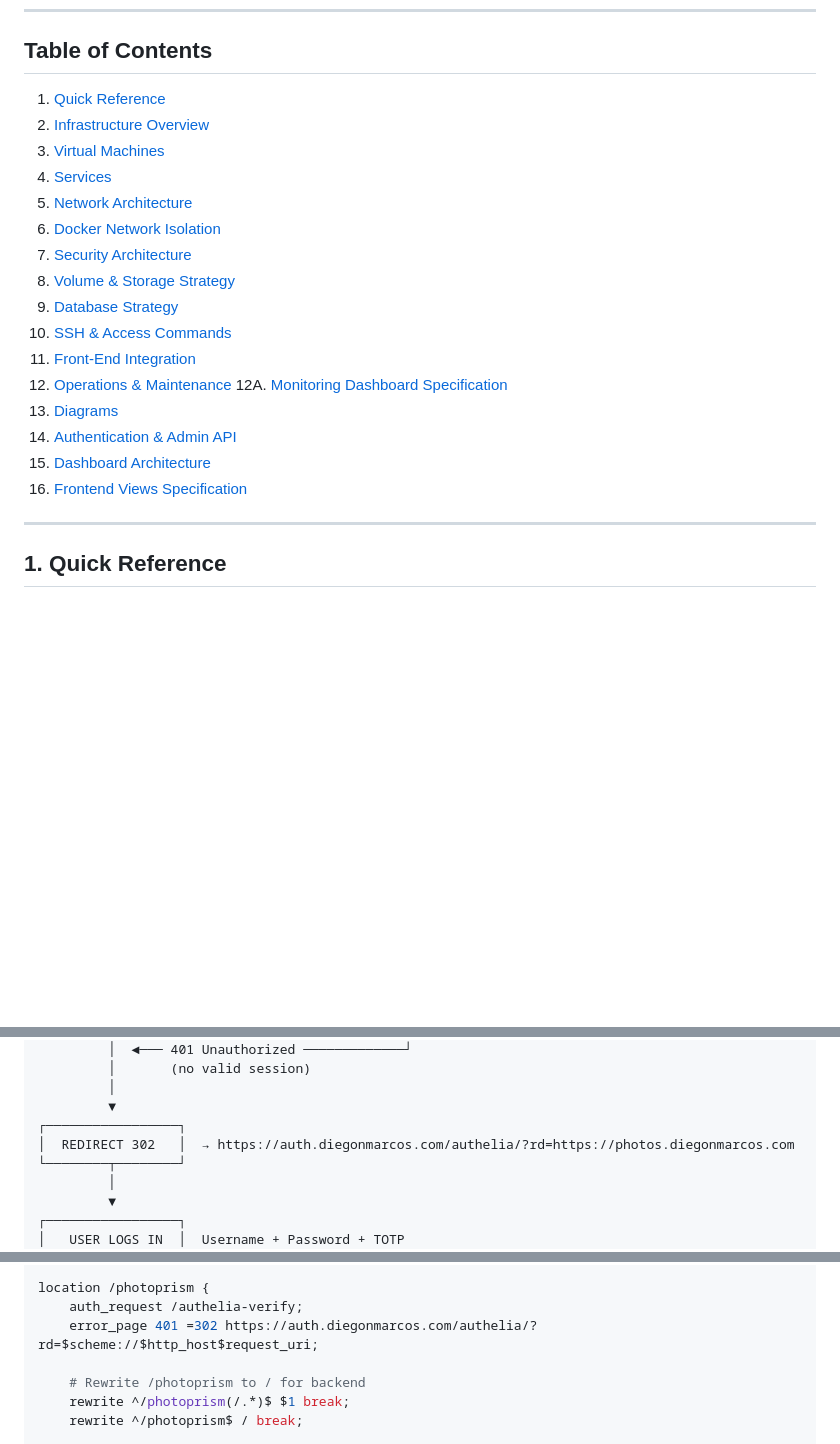
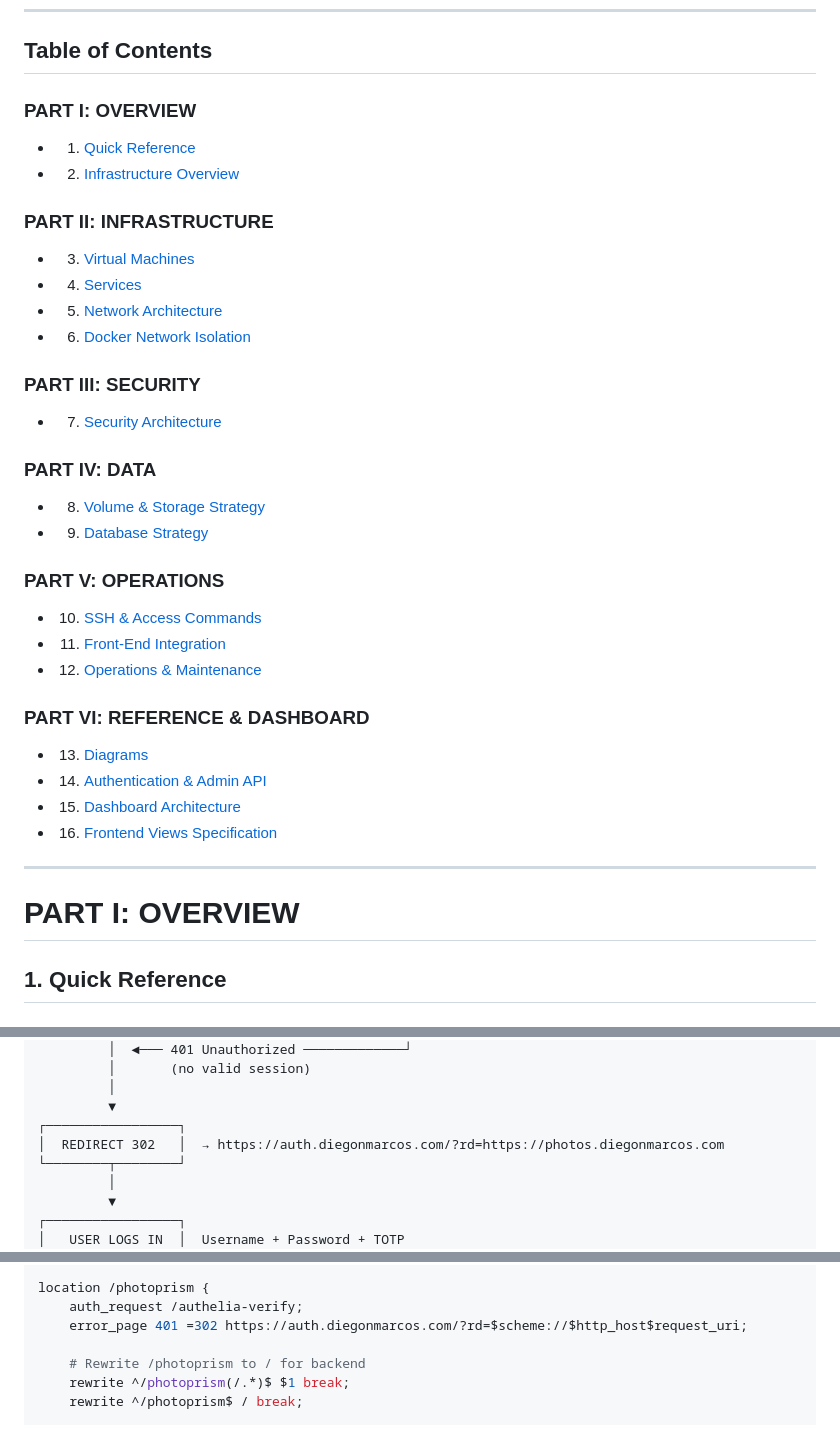
Before and after one commit to diegonmarcos/back-System, a Markdown page: cloud/1.ops/Cloud-spec_.md, 3 parts joined by grey strips. Drawn GitHub-style; blank space fills up the shorter version.

Commit message:
docs: reorganize Cloud-spec into 6 PARTS with 16 sections
- Add PART I: OVERVIEW (sections 1-2)
- Add PART II: INFRASTRUCTURE (sections 3-6)
- Add PART III: SECURITY (section 7)
- Add PART IV: DATA (sections 8-9)
- Add PART V: OPERATIONS (sections 10-12)
- Add PART VI: REFERENCE & DASHBOARD (sections 13-16)
- Update OIDC config: remove /authelia path, add consent_mode: implicit

🤖 Generated with [Claude Code](https://claude.com/claude-code)

Co-Authored-By: Claude Opus 4.5 <noreply@anthropic.com>

```diff
--- a/cloud/1.ops/Cloud-spec_.md
+++ b/cloud/1.ops/Cloud-spec_.md
@@ -8,25 +8,37 @@
 
 ## Table of Contents
 
-1. [Quick Reference](#1-quick-reference)
-2. [Infrastructure Overview](#2-infrastructure-overview)
-3. [Virtual Machines](#3-virtual-machines)
-4. [Services](#4-services)
-5. [Network Architecture](#5-network-architecture)
-6. [Docker Network Isolation](#6-docker-network-isolation)
-7. [Security Architecture](#7-security-architecture)
-8. [Volume & Storage Strategy](#8-volume--storage-strategy)
-9. [Database Strategy](#9-database-strategy)
-10. [SSH & Access Commands](#10-ssh--access-commands)
-11. [Front-End Integration](#11-front-end-integration)
-12. [Operations & Maintenance](#12-operations--maintenance)
-12A. [Monitoring Dashboard Specification](#12a-monitoring-dashboard-specification)
-13. [Diagrams](#13-diagrams)
-14. [Authentication & Admin API](#14-authentication--admin-api)
-15. [Dashboard Architecture](#15-dashboard-architecture)
-16. [Frontend Views Specification](#16-frontend-views-specification)
+### PART I: OVERVIEW
+- 1. [Quick Reference](#1-quick-reference)
+- 2. [Infrastructure Overview](#2-infrastructure-overview)
+
+### PART II: INFRASTRUCTURE
+- 3. [Virtual Machines](#3-virtual-machines)
+- 4. [Services](#4-services)
+- 5. [Network Architecture](#5-network-architecture)
+- 6. [Docker Network Isolation](#6-docker-network-isolation)
+
+### PART III: SECURITY
+- 7. [Security Architecture](#7-security-architecture)
+
+### PART IV: DATA
+- 8. [Volume & Storage Strategy](#8-volume--storage-strategy)
+- 9. [Database Strategy](#9-database-strategy)
+
+### PART V: OPERATIONS
+- 10. [SSH & Access Commands](#10-ssh--access-commands)
+- 11. [Front-End Integration](#11-front-end-integration)
+- 12. [Operations & Maintenance](#12-operations--maintenance)
+
+### PART VI: REFERENCE & DASHBOARD
+- 13. [Diagrams](#13-diagrams)
+- 14. [Authentication & Admin API](#14-authentication--admin-api)
+- 15. [Dashboard Architecture](#15-dashboard-architecture)
+- 16. [Frontend Views Specification](#16-frontend-views-specification)
 
 ---
+
+# PART I: OVERVIEW
 
 ## 1. Quick Reference
 
@@ -864,7 +880,7 @@ Browser: https://photos.diegonmarcos.com
          │
          ▼
 ┌─────────────────┐
-│  REDIRECT 302   │  → https://auth.diegonmarcos.com/authelia/?rd=https://photos.diegonmarcos.com
+│  REDIRECT 302   │  → https://auth.diegonmarcos.com/?rd=https://photos.diegonmarcos.com
 └────────┬────────┘
          │
          ▼
@@ -969,7 +985,7 @@ location = /authelia-verify {
 
 location /photoprism {
     auth_request /authelia-verify;
-    error_page 401 =302 https://auth.diegonmarcos.com/authelia/?rd=$scheme://$http_host$request_uri;
+    error_page 401 =302 https://auth.diegonmarcos.com/?rd=$scheme://$http_host$request_uri;
 
     # Rewrite /photoprism to / for backend
     rewrite ^/photoprism(/.*)$ $1 break;
```
Also changed, not shown: other parts of cloud/1.ops/Cloud-spec_.md (+13 -2 lines).
